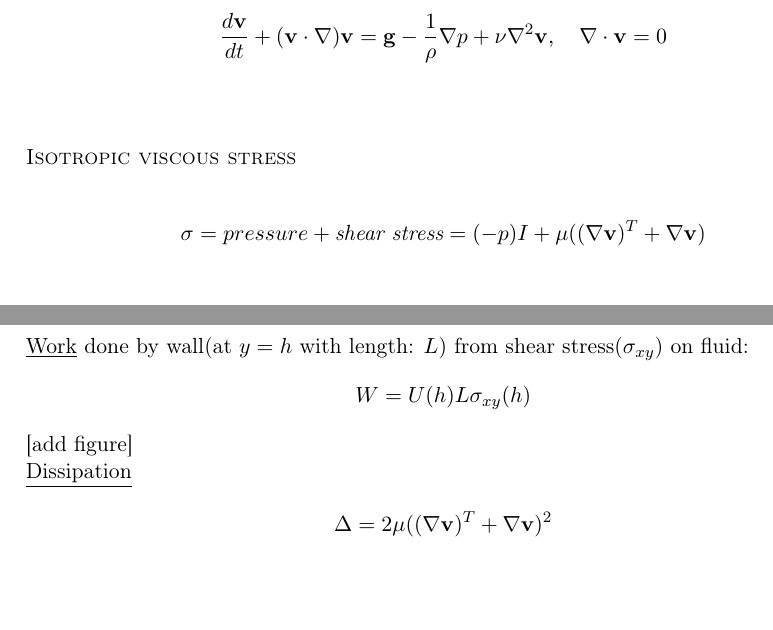
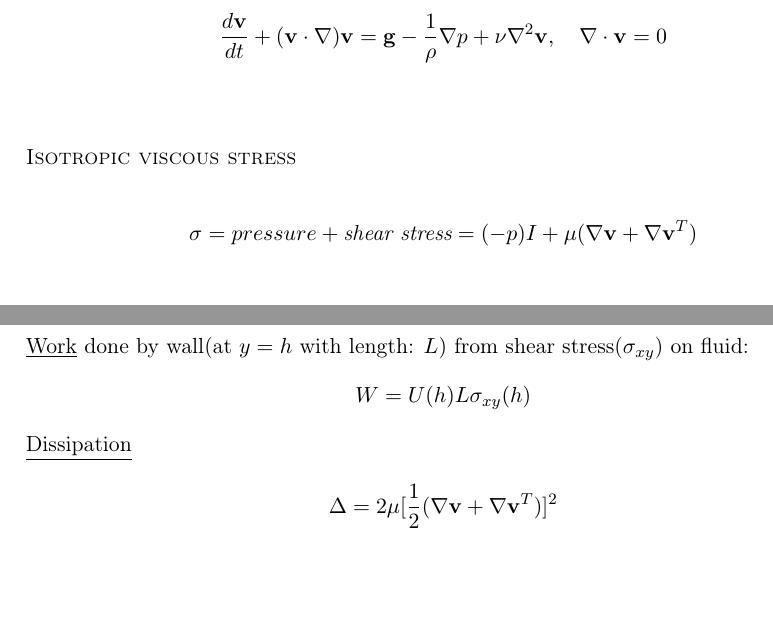
Before and after one commit to krikarls/MEK3220, a LaTeX document (MEK3220_formler.tex): two parts of pages 2 and 3 of 3, joined at a grey line, cut so that both start at the same text. Compiled offline with pdfLaTeX.

Commit message:
small fix

```diff
--- a/MEK3220_formler.tex
+++ b/MEK3220_formler.tex
@@ -153,7 +153,7 @@ Comment: For mechanical equilibrium set LHS. equal to zero.
 
 {\scshape Isotropic viscous stress} \\
 \begin{align*}
-\sigma = pressure + \textit{shear stress} =  (-p)I + \mu ((\nabla \mathbf{v} )^T + \nabla \mathbf{v}  )
+\sigma = pressure + \textit{shear stress} =  (-p)I + \mu (\nabla \mathbf{v}  + \nabla \mathbf{v}^T  )
 \end{align*}
 \\[2ex]
 
@@ -169,11 +169,9 @@ E_k = \frac{1}{2} \rho \mathbf{v}^2 = \frac{1}{2} \rho (u^2 + v^2 + w^2)
 W = U(h) L \sigma_{xy}(h)
 \end{align*}
 
-[add figure]
-
 \underline{Dissipation}
 \begin{align*}
-\Delta = 2 \mu  ((\nabla \mathbf{v} )^T + \nabla \mathbf{v}  )^2
+\Delta = 2 \mu [\frac{1}{2} (\nabla \mathbf{v}  + \nabla \mathbf{v}^T  ) ]^2
 \end{align*}
 
 
```
Also changed, not shown: MEK3220_formler.pdf.
